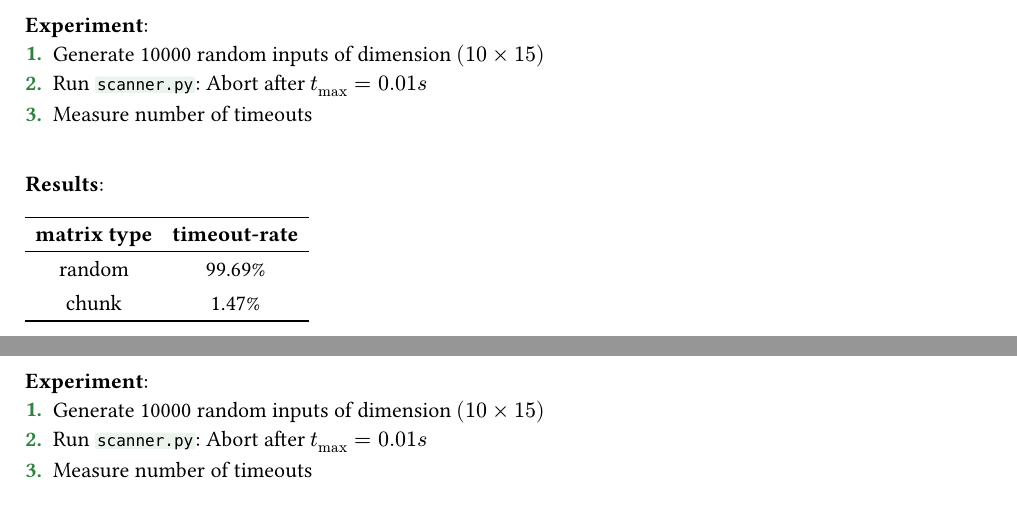
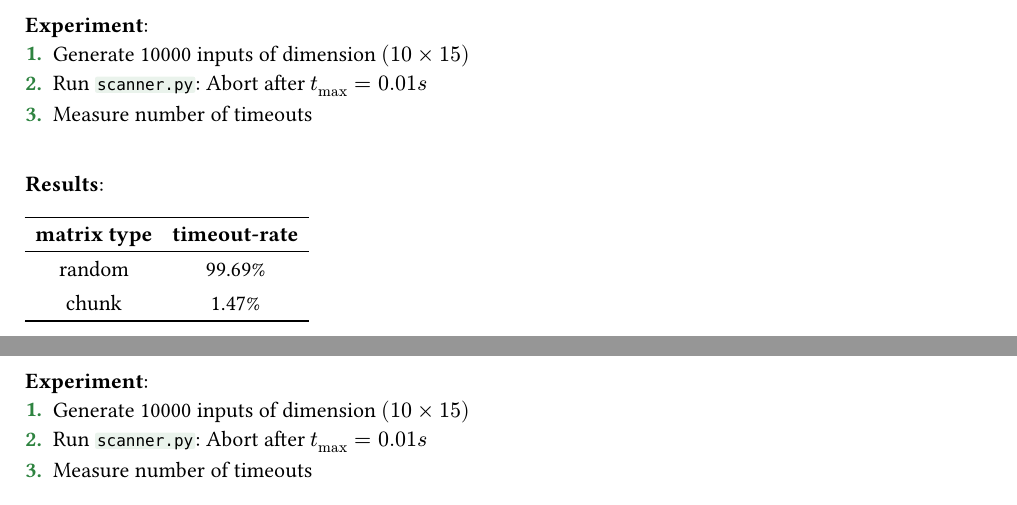
Before and after one commit to Vogelmensch/scanner, a Typst document (presentation/diatypst/main.typ): two parts of pages 55 and 56 of 57, joined at a grey line, cut so that both start at the same text. The pictures show the PDF file presentation/diatypst/main.pdf that the author committed with the source.

Commit message:
removed word random

```diff
--- a/presentation/diatypst/main.typ
+++ b/presentation/diatypst/main.typ
@@ -753,14 +753,14 @@ Answer: We get stuck $=>$ perform local search
 == Algorithm Justification
 
 *Experiment*:
-1. Generate 10000 random inputs of dimension $(10 times 15)$
+1. Generate 10000 inputs of dimension $(10 times 15)$
 2. Run `scanner.py`: Abort after $t_max = 0.01s$
 3. Measure number of timeouts
 
 == Algorithm Justification
 
 *Experiment*:
-1. Generate 10000 random inputs of dimension $(10 times 15)$
+1. Generate 10000 inputs of dimension $(10 times 15)$
 2. Run `scanner.py`: Abort after $t_max = 0.01s$
 3. Measure number of timeouts
 \
@@ -777,7 +777,7 @@ Answer: We get stuck $=>$ perform local search
 == Algorithm Justification
 
 *Experiment*:
-1. Generate 10000 random inputs of dimension $(10 times 15)$
+1. Generate 10000 inputs of dimension $(10 times 15)$
 2. Run `scanner.py`: Abort after $t_max = 0.01s$
 3. Measure number of timeouts
 \
```
Also changed, not shown: presentation/diatypst/main.pdf.
